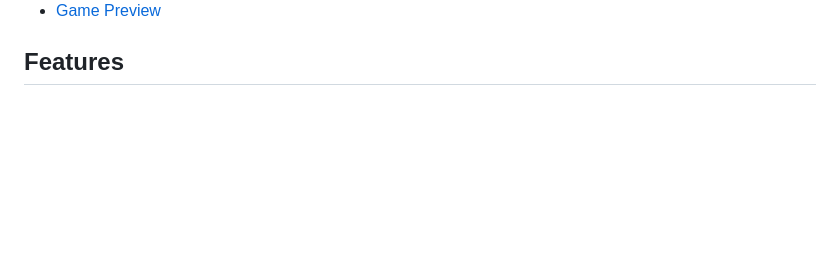
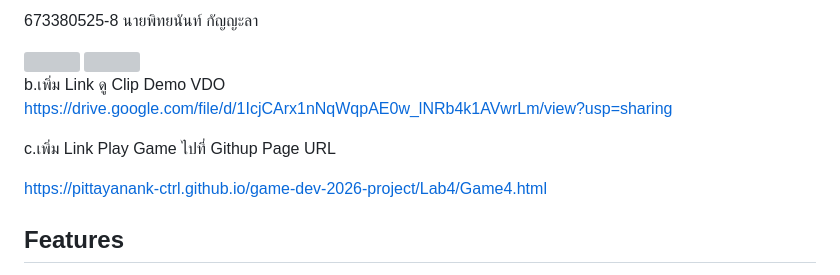
Before and after one commit to pittayanank-ctrl/game-dev-2026-project, a Markdown page: Lab4/README.md, the part around one of its changes. Drawn GitHub-style; blank space fills up the shorter version; grey boxes are pictures that could not be loaded.

```diff
--- a/Lab4/README.md
+++ b/Lab4/README.md
@@ -8,5 +8,15 @@ This starter kit provides all the essential mechanics needed to build a complete
 
-- [Game Preview](https://twachi.github.io/2D-Platformer-Starter-Kit/)
+673380525-8 นายพิทยนันท์ กัญญะลา
+
+<img src="Lab4\demo1.jpg" width="300">
+<img src="Lab4\demo2.jpg" width="300">
+
+b.เพิ่ม Link ดู Clip Demo VDO
+https://drive.google.com/file/d/1IcjCArx1nNqWqpAE0w_lNRb4k1AVwrLm/view?usp=sharing
+
+c.เพิ่ม Link Play Game ไปที่  Githup Page URL
+
+https://pittayanank-ctrl.github.io/game-dev-2026-project/Lab4/Game4.html
 
 
 ## Features
```
Also changed, not shown: other parts of Lab4/README.md (+1 -1 lines).
